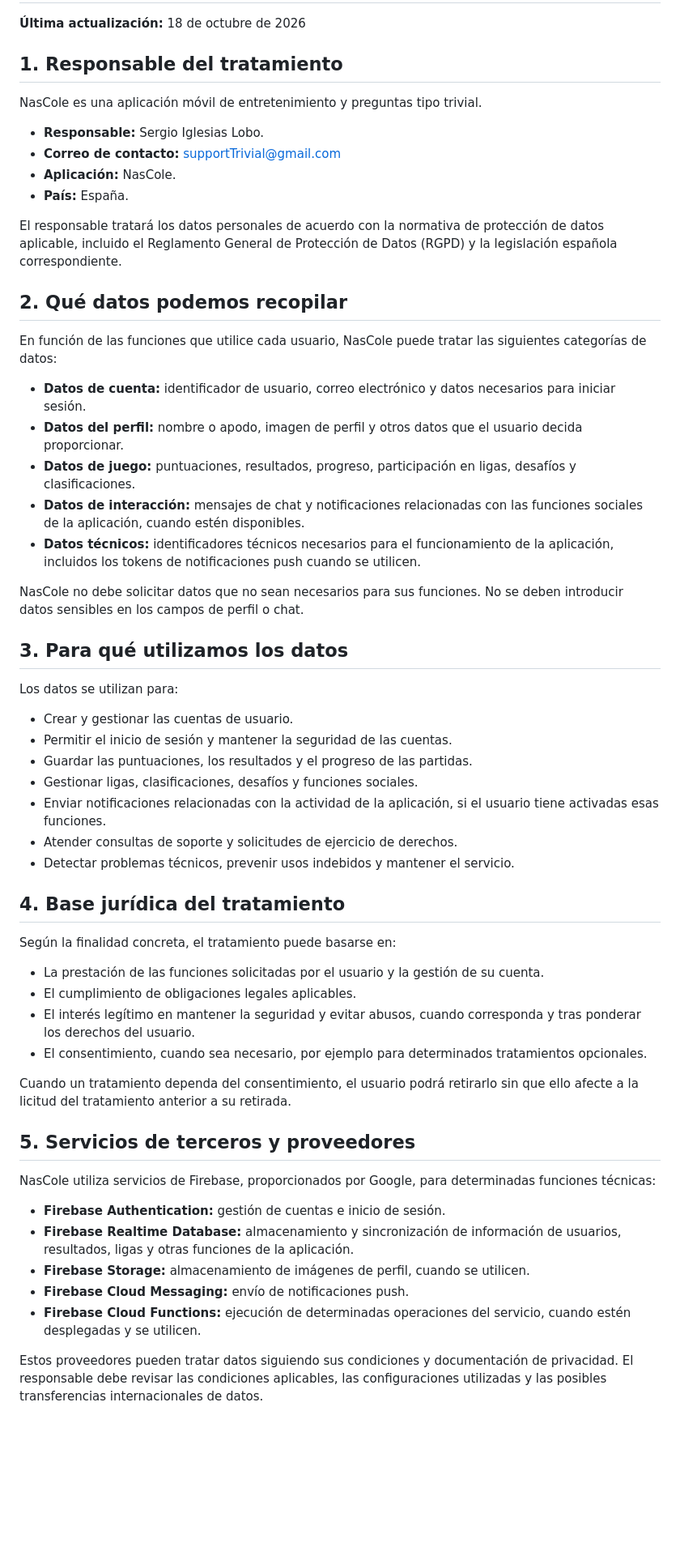
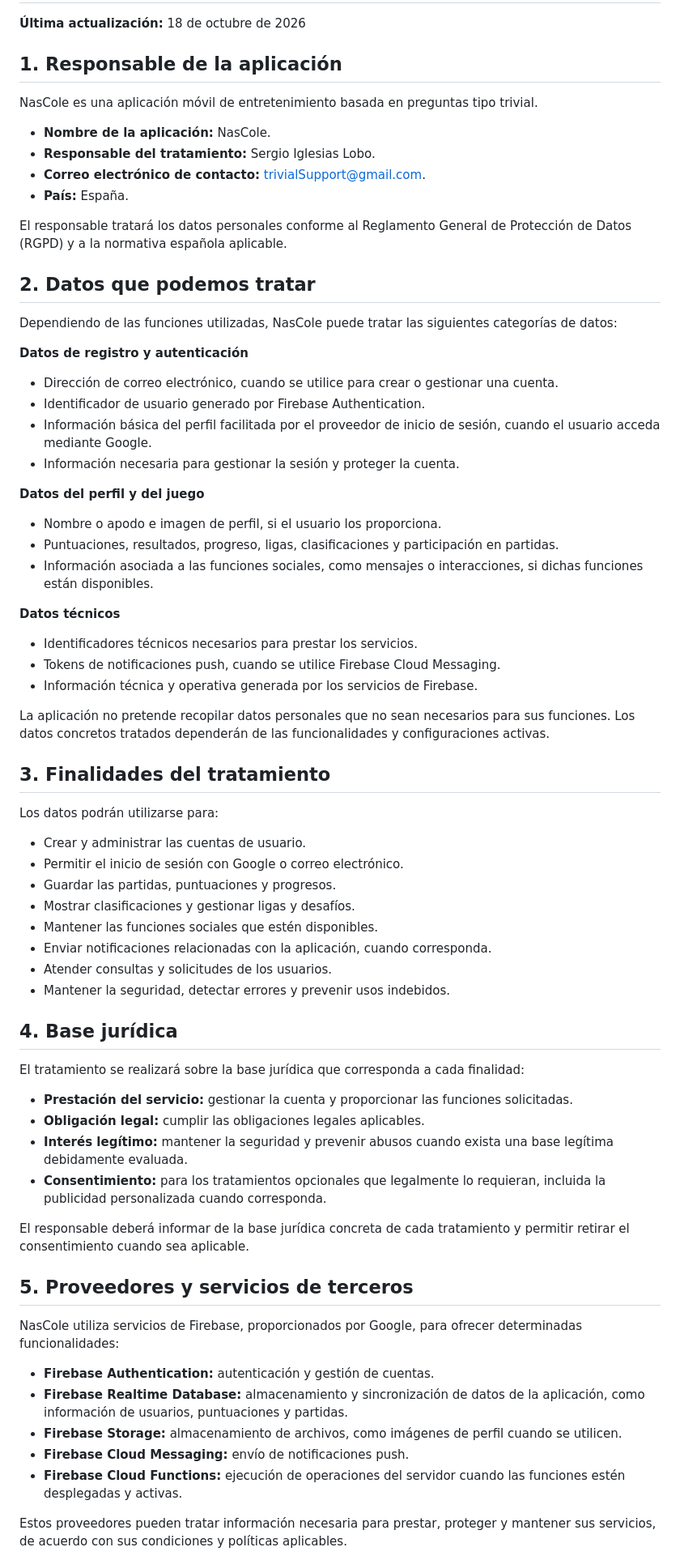
Before and after one commit to trivialsupport-spec/Trivial, a Markdown page: privacy-policy.md, the part around one of its changes. Shown at 81% size. Rendered like a GitHub page; blank space fills up the shorter version.

Commit message:
Revise privacy policy for clarity and accuracy
Updated privacy policy to clarify data handling and responsibilities.

```diff
--- a/privacy-policy.md
+++ b/privacy-policy.md
@@ -2,61 +2,72 @@
 
 **Última actualización:** 18 de octubre de 2026
 
-## 1. Responsable del tratamiento
+## 1. Responsable de la aplicación
 
-NasCole es una aplicación móvil de entretenimiento y preguntas tipo trivial.
+NasCole es una aplicación móvil de entretenimiento basada en preguntas tipo trivial.
 
-- **Responsable:** Sergio Iglesias Lobo.
-- **Correo de contacto:** supportTrivial@gmail.com
-- **Aplicación:** NasCole.
+- **Nombre de la aplicación:** NasCole.
+- **Responsable del tratamiento:** Sergio Iglesias Lobo.
+- **Correo electrónico de contacto:** trivialSupport@gmail.com.
 - **País:** España.
 
-El responsable tratará los datos personales de acuerdo con la normativa de protección de datos aplicable, incluido el Reglamento General de Protección de Datos (RGPD) y la legislación española correspondiente.
+El responsable tratará los datos personales conforme al Reglamento General de Protección de Datos (RGPD) y a la normativa española aplicable.
 
-## 2. Qué datos podemos recopilar
+## 2. Datos que podemos tratar
 
-En función de las funciones que utilice cada usuario, NasCole puede tratar las siguientes categorías de datos:
+Dependiendo de las funciones utilizadas, NasCole puede tratar las siguientes categorías de datos:
 
-- **Datos de cuenta:** identificador de usuario, correo electrónico y datos necesarios para iniciar sesión.
-- **Datos del perfil:** nombre o apodo, imagen de perfil y otros datos que el usuario decida proporcionar.
-- **Datos de juego:** puntuaciones, resultados, progreso, participación en ligas, desafíos y clasificaciones.
-- **Datos de interacción:** mensajes de chat y notificaciones relacionadas con las funciones sociales de la aplicación, cuando estén disponibles.
-- **Datos técnicos:** identificadores técnicos necesarios para el funcionamiento de la aplicación, incluidos los tokens de notificaciones push cuando se utilicen.
+**Datos de registro y autenticación**
+- Dirección de correo electrónico, cuando se utilice para crear o gestionar una cuenta.
+- Identificador de usuario generado por Firebase Authentication.
+- Información básica del perfil facilitada por el proveedor de inicio de sesión, cuando el usuario acceda mediante Google.
+- Información necesaria para gestionar la sesión y proteger la cuenta.
 
-NasCole no debe solicitar datos que no sean necesarios para sus funciones. No se deben introducir datos sensibles en los campos de perfil o chat.
+**Datos del perfil y del juego**
+- Nombre o apodo e imagen de perfil, si el usuario los proporciona.
+- Puntuaciones, resultados, progreso, ligas, clasificaciones y participación en partidas.
+- Información asociada a las funciones sociales, como mensajes o interacciones, si dichas funciones están disponibles.
 
-## 3. Para qué utilizamos los datos
+**Datos técnicos**
+- Identificadores técnicos necesarios para prestar los servicios.
+- Tokens de notificaciones push, cuando se utilice Firebase Cloud Messaging.
+- Información técnica y operativa generada por los servicios de Firebase.
 
-Los datos se utilizan para:
+La aplicación no pretende recopilar datos personales que no sean necesarios para sus funciones. Los datos concretos tratados dependerán de las funcionalidades y configuraciones activas.
 
-- Crear y gestionar las cuentas de usuario.
-- Permitir el inicio de sesión y mantener la seguridad de las cuentas.
-- Guardar las puntuaciones, los resultados y el progreso de las partidas.
-- Gestionar ligas, clasificaciones, desafíos y funciones sociales.
-- Enviar notificaciones relacionadas con la actividad de la aplicación, si el usuario tiene activadas esas funciones.
-- Atender consultas de soporte y solicitudes de ejercicio de derechos.
-- Detectar problemas técnicos, prevenir usos indebidos y mantener el servicio.
+## 3. Finalidades del tratamiento
 
-## 4. Base jurídica del tratamiento
+Los datos podrán utilizarse para:
 
-Según la finalidad concreta, el tratamiento puede basarse en:
+- Crear y administrar las cuentas de usuario.
+- Permitir el inicio de sesión con Google o correo electrónico.
+- Guardar las partidas, puntuaciones y progresos.
+- Mostrar clasificaciones y gestionar ligas y desafíos.
+- Mantener las funciones sociales que estén disponibles.
+- Enviar notificaciones relacionadas con la aplicación, cuando corresponda.
+- Atender consultas y solicitudes de los usuarios.
+- Mantener la seguridad, detectar errores y prevenir usos indebidos.
 
-- La prestación de las funciones solicitadas por el usuario y la gestión de su cuenta.
-- El cumplimiento de obligaciones legales aplicables.
-- El interés legítimo en mantener la seguridad y evitar abusos, cuando corresponda y tras ponderar los derechos del usuario.
-- El consentimiento, cuando sea necesario, por ejemplo para determinados tratamientos opcionales.
+## 4. Base jurídica
 
-Cuando un tratamiento dependa del consentimiento, el usuario podrá retirarlo sin que ello afecte a la licitud del tratamiento anterior a su retirada.
+El tratamiento se realizará sobre la base jurídica que corresponda a cada finalidad:
 
-## 5. Servicios de terceros y proveedores
+- **Prestación del servicio:** gestionar la cuenta y proporcionar las funciones solicitadas.
+- **Obligación legal:** cumplir las obligaciones legales aplicables.
+- **Interés legítimo:** mantener la seguridad y prevenir abusos cuando exista una base legítima debidamente evaluada.
+- **Consentimiento:** para los tratamientos opcionales que legalmente lo requieran, incluida la publicidad personalizada cuando corresponda.
 
-NasCole utiliza servicios de Firebase, proporcionados por Google, para determinadas funciones técnicas:
+El responsable deberá informar de la base jurídica concreta de cada tratamiento y permitir retirar el consentimiento cuando sea aplicable.
 
-- **Firebase Authentication:** gestión de cuentas e inicio de sesión.
-- **Firebase Realtime Database:** almacenamiento y sincronización de información de usuarios, resultados, ligas y otras funciones de la aplicación.
-- **Firebase Storage:** almacenamiento de imágenes de perfil, cuando se utilicen.
+## 5. Proveedores y servicios de terceros
+
+NasCole utiliza servicios de Firebase, proporcionados por Google, para ofrecer determinadas funcionalidades:
+
+- **Firebase Authentication:** autenticación y gestión de cuentas.
+- **Firebase Realtime Database:** almacenamiento y sincronización de datos de la aplicación, como información de usuarios, puntuaciones y partidas.
+- **Firebase Storage:** almacenamiento de archivos, como imágenes de perfil cuando se utilicen.
 - **Firebase Cloud Messaging:** envío de notificaciones push.
-- **Firebase Cloud Functions:** ejecución de determinadas operaciones del servicio, cuando estén desplegadas y se utilicen.
+- **Firebase Cloud Functions:** ejecución de operaciones del servidor cuando las funciones estén desplegadas y activas.
 
-Estos proveedores pueden tratar datos siguiendo sus condiciones y documentación de privacidad. El responsable debe revisar las condiciones aplicables, las configuraciones utilizadas y las posibles transferencias internacionales de datos.
+Estos proveedores pueden tratar información necesaria para prestar, proteger y mantener sus servicios, de acuerdo con sus condiciones y políticas aplicables.
 
```
Also changed, not shown: other parts of privacy-policy.md (+62 -26 lines).
